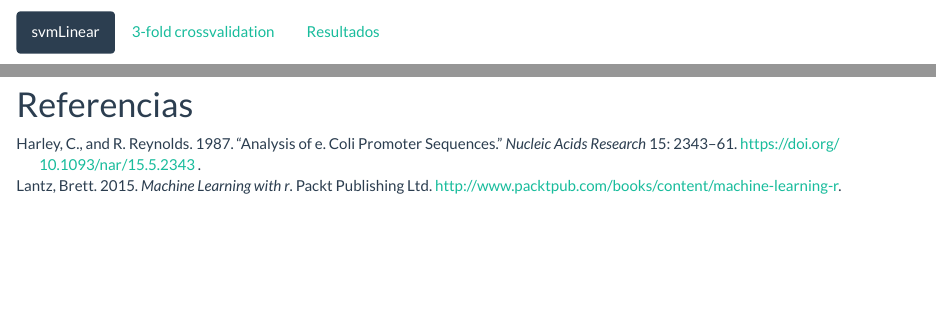
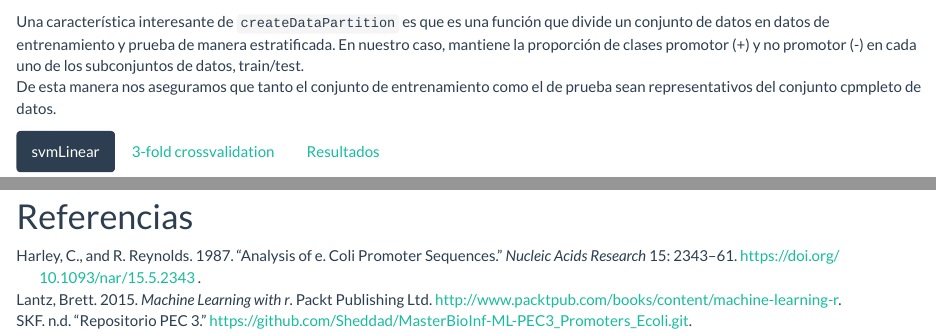
Before and after one commit to Sheddad/MasterBioInf-ML-PEC3_Promoters_Ecoli, an R Markdown document (PEC_3_ML.Rmd): the page in a window 1100 px wide, from 6270 px down, and a second part further down, joined at a grey line. Rendered offline with R 4.5, knitr and Pandoc, with nearby package versions; folded parts are opened; some code elsewhere in the file could not run offline.

Commit message:
Commit 2

````diff
--- a/PEC_3_ML.Rmd
+++ b/PEC_3_ML.Rmd
@@ -29,6 +29,7 @@ params:
 nocite: |
   @lantz2015machine
   @HarleyReynolds1987
+  @pec_ml_3
 bibliography: PEC_3_ML.bib
 geometry: margin=2cm
 ---
@@ -311,6 +313,12 @@ data.test.caret <- data.test.caret[, -2]
 nrow(data.train.caret)/nrow(data.test.caret)
 ```
 
+Una característica interesante de `createDataPartition` es que es una función
+que divide un conjunto de datos en datos de entrenamiento y prueba de manera
+estratificada. En nuestro caso, mantiene la proporción de clases promotor (+) y
+no promotor (-) en cada uno de los subconjuntos de datos, train/test.
+De esta manera nos aseguramos que tanto el conjunto de entrenamiento como el de
+prueba sean representativos del conjunto cpmpleto de datos.
 
 ### svmLinear
 
--- a/PEC_3_ML.bib
+++ b/PEC_3_ML.bib
@@ -15,3 +15,9 @@ year = {1987},
 doi = { 10.1093/nar/15.5.2343 },
 URL = {https://academic.oup.com/nar/article-abstract/15/5/2343/2358945?redirectedFrom=fulltext&login=false}
 }
+
+@software{pec_ml_3,
+  author = {SKF},
+  title = {{Repositorio PEC 3}},
+  url = {https://github.com/Sheddad/MasterBioInf-ML-PEC3_Promoters_Ecoli.git},
+}
````
Also changed, not shown: .RData (added), PEC_3_ML_Sheddad.html, PEC_3_ML.Rmd (5 more changed lines), 1 other file.
